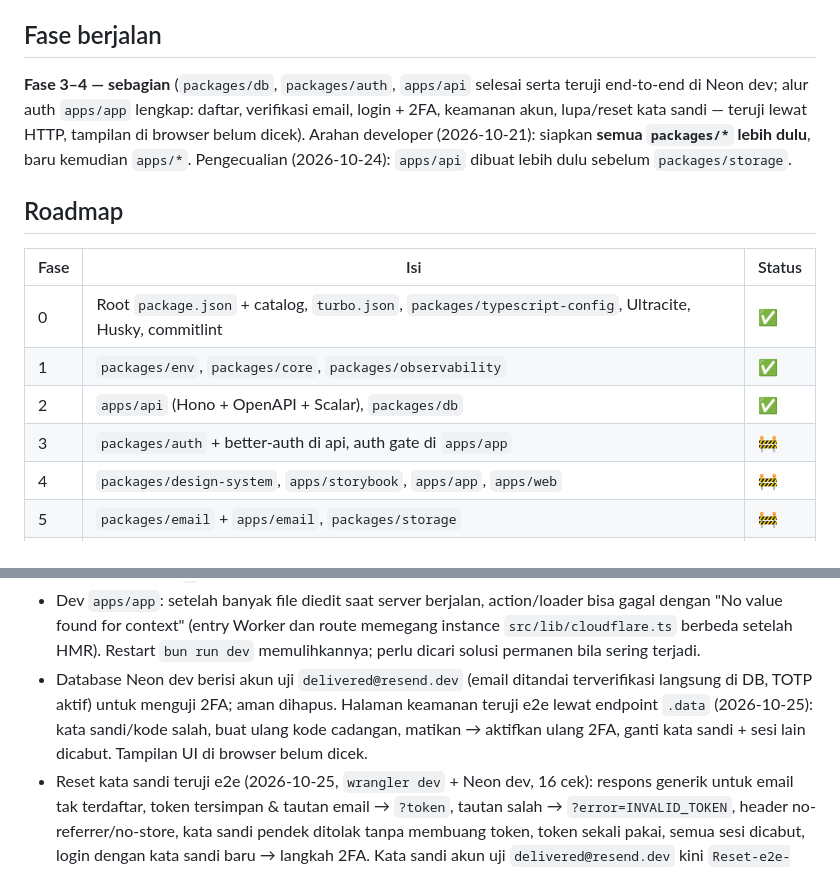
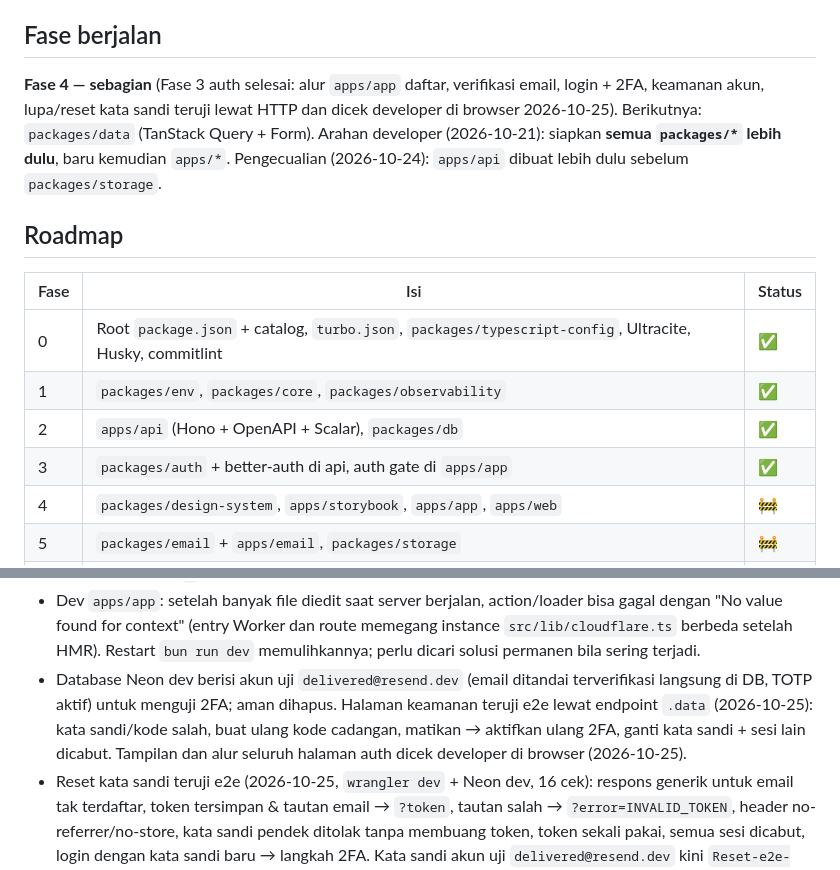
Before and after one commit to rizalzmrni/bermula, a Markdown page: STATUS.md, 2 parts joined by grey strips. Rendered like a GitHub page.

Commit message:
docs: mark auth phase complete in status
Co-Authored-By: Claude Opus 5.5 <noreply@anthropic.com>

```diff
--- a/STATUS.md
+++ b/STATUS.md
@@ -5,7 +5,7 @@
 
 ## Fase berjalan
 
-**Fase 3–4 — sebagian** (`packages/db`, `packages/auth`, `apps/api` selesai serta teruji end-to-end di Neon dev; alur auth `apps/app` lengkap: daftar, verifikasi email, login + 2FA, keamanan akun, lupa/reset kata sandi — teruji lewat HTTP, tampilan di browser belum dicek).
+**Fase 4 — sebagian** (Fase 3 auth selesai: alur `apps/app` daftar, verifikasi email, login + 2FA, keamanan akun, lupa/reset kata sandi teruji lewat HTTP dan dicek developer di browser 2026-10-25). Berikutnya: `packages/data` (TanStack Query + Form).
 Arahan developer (2026-10-21): siapkan **semua `packages/*` lebih dulu**, baru
 kemudian `apps/*`. Pengecualian (2026-10-24): `apps/api` dibuat lebih dulu
 sebelum `packages/storage`.
@@ -17,7 +17,7 @@ sebelum `packages/storage`.
 | 0    | Root `package.json` + catalog, `turbo.json`, `packages/typescript-config`, Ultracite, Husky, commitlint | ✅     |
 | 1    | `packages/env`, `packages/core`, `packages/observability`                                               | ✅     |
 | 2    | `apps/api` (Hono + OpenAPI + Scalar), `packages/db`                                                     | ✅     |
-| 3    | `packages/auth` + better-auth di api, auth gate di `apps/app`                                           | 🚧     |
+| 3    | `packages/auth` + better-auth di api, auth gate di `apps/app`                                           | ✅     |
 | 4    | `packages/design-system`, `apps/storybook`, `apps/app`, `apps/web`                                      | 🚧     |
 | 5    | `packages/email` + `apps/email`, `packages/storage`                                                     | 🚧     |
 | 6    | `packages/payments` (Stripe + webhook), `packages/analytics`, `packages/seo`                            | ⏳     |
@@ -123,7 +123,7 @@ Sudah terverifikasi (2026-10-21): `ultracite init` menambah blok sendiri ke `AGE
 - Dev lokal: setelah me-restart `apps/api`, restart juga `apps/app`. Kalau tidak, Service Binding app tetap memegang alamat Worker lama ("Network connection lost", semua loader 500).
 - Form kirim ulang verifikasi butuh JavaScript (fetcher); tanpa JS, POST dokumen ke `/verify-email` diakhiri redirect loader ke `/`.
 - Dev `apps/app`: setelah banyak file diedit saat server berjalan, action/loader bisa gagal dengan "No value found for context" (entry Worker dan route memegang instance `src/lib/cloudflare.ts` berbeda setelah HMR). Restart `bun run dev` memulihkannya; perlu dicari solusi permanen bila sering terjadi.
-- Database Neon dev berisi akun uji `delivered@resend.dev` (email ditandai terverifikasi langsung di DB, TOTP aktif) untuk menguji 2FA; aman dihapus. Halaman keamanan teruji e2e lewat endpoint `.data` (2026-10-25): kata sandi/kode salah, buat ulang kode cadangan, matikan → aktifkan ulang 2FA, ganti kata sandi + sesi lain dicabut. Tampilan UI di browser belum dicek.
+- Database Neon dev berisi akun uji `delivered@resend.dev` (email ditandai terverifikasi langsung di DB, TOTP aktif) untuk menguji 2FA; aman dihapus. Halaman keamanan teruji e2e lewat endpoint `.data` (2026-10-25): kata sandi/kode salah, buat ulang kode cadangan, matikan → aktifkan ulang 2FA, ganti kata sandi + sesi lain dicabut. Tampilan dan alur seluruh halaman auth dicek developer di browser (2026-10-25).
 - Reset kata sandi teruji e2e (2026-10-25, `wrangler dev` + Neon dev, 16 cek): respons generik untuk email tak terdaftar, token tersimpan & tautan email → `?token`, tautan salah → `?error=INVALID_TOKEN`, header no-referrer/no-store, kata sandi pendek ditolak tanpa membuang token, token sekali pakai, semua sesi dicabut, login dengan kata sandi baru → langkah 2FA. Kata sandi akun uji `delivered@resend.dev` kini `Reset-e2e-2026!`.
 - React Router hanya meneruskan `Set-Cookie` dari `data()`/`redirect()`; header lain (mis. `Cache-Control`) wajib lewat export `headers` route.
 - `wrangler types` di `apps/app` menyarankan memasang `@types/node` ("Node.js compatibility enabled") walau `wrangler.jsonc` tidak memakai `nodejs_compat`; diabaikan, perlu dicek.
```
